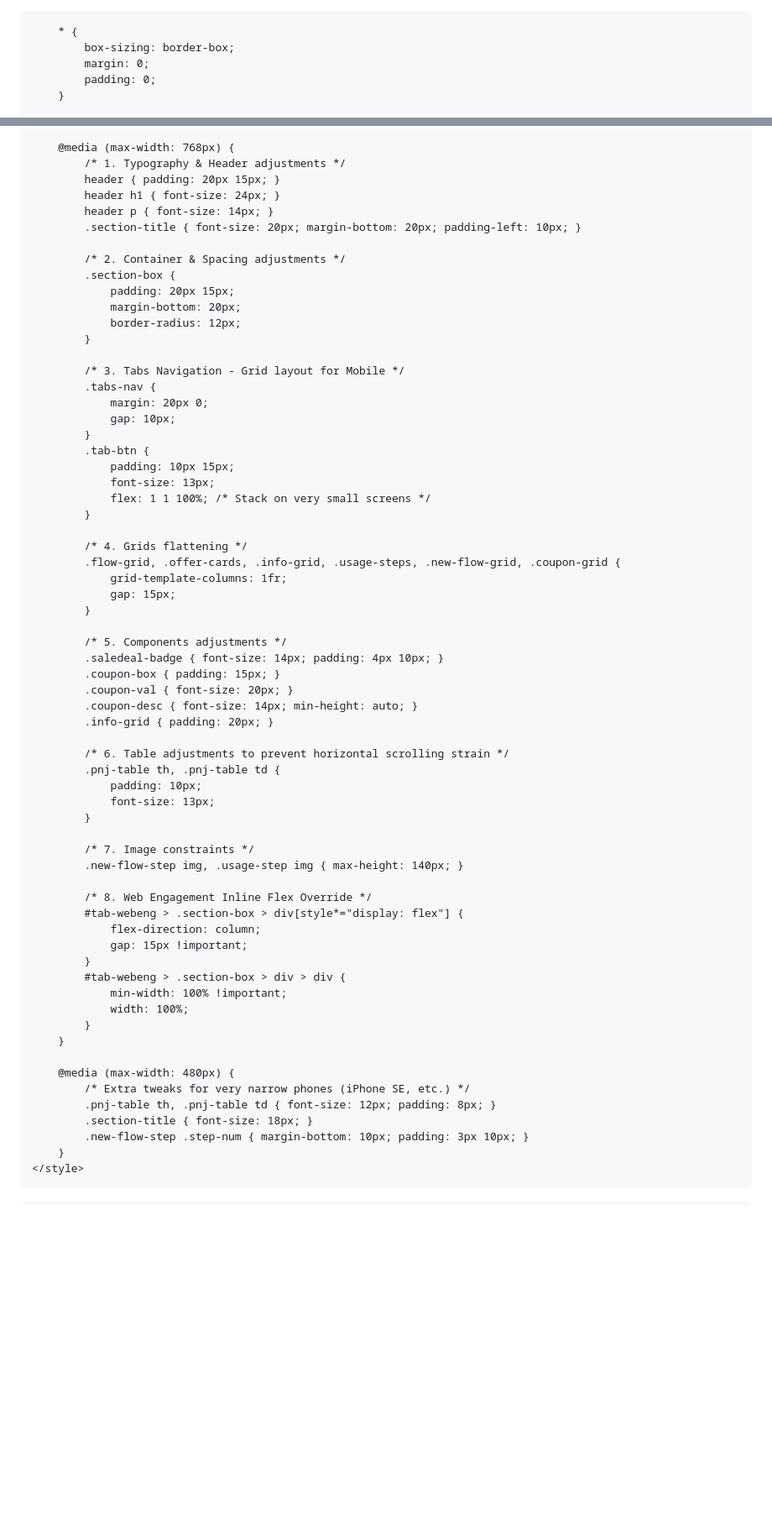
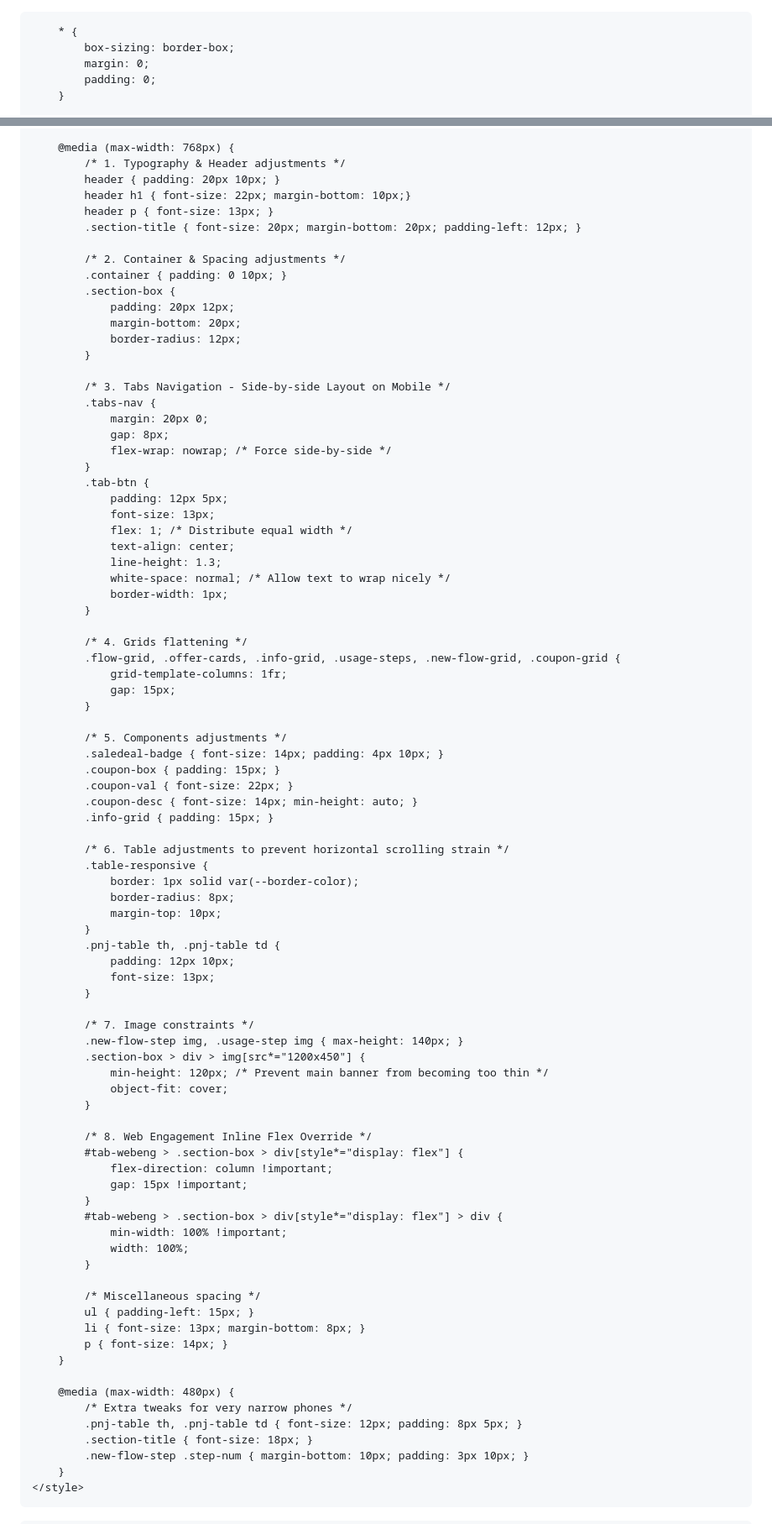
Before and after one commit to khbl-digital/CTKM-T5, a Markdown page: README.md, 2 parts joined by grey strips. Shown at 84% size. Drawn GitHub-style; blank space fills up the shorter version.

Commit message:
CTKM T5
Adjusted CSS styles for responsive design and layout.

```diff
--- a/README.md
+++ b/README.md
@@ -1,4 +1,3 @@
-<!DOCTYPE html>
 <html lang="vi">
 <head>
     <meta charset="UTF-8">
@@ -482,27 +481,33 @@
 
         @media (max-width: 768px) {
             /* 1. Typography & Header adjustments */
-            header { padding: 20px 15px; }
-            header h1 { font-size: 24px; }
-            header p { font-size: 14px; }
-            .section-title { font-size: 20px; margin-bottom: 20px; padding-left: 10px; }
+            header { padding: 20px 10px; }
+            header h1 { font-size: 22px; margin-bottom: 10px;}
+            header p { font-size: 13px; }
+            .section-title { font-size: 20px; margin-bottom: 20px; padding-left: 12px; }
 
             /* 2. Container & Spacing adjustments */
+            .container { padding: 0 10px; }
             .section-box {
-                padding: 20px 15px;
+                padding: 20px 12px;
                 margin-bottom: 20px;
                 border-radius: 12px;
             }
 
-            /* 3. Tabs Navigation - Grid layout for Mobile */
+            /* 3. Tabs Navigation - Side-by-side Layout on Mobile */
             .tabs-nav {
                 margin: 20px 0;
-                gap: 10px;
+                gap: 8px;
+                flex-wrap: nowrap; /* Force side-by-side */
             }
             .tab-btn {
-                padding: 10px 15px;
+                padding: 12px 5px;
                 font-size: 13px;
-                flex: 1 1 100%; /* Stack on very small screens */
+                flex: 1; /* Distribute equal width */
+                text-align: center;
+                line-height: 1.3;
+                white-space: normal; /* Allow text to wrap nicely */
+                border-width: 1px;
             }
 
             /* 4. Grids flattening */
@@ -514,33 +519,47 @@
             /* 5. Components adjustments */
             .saledeal-badge { font-size: 14px; padding: 4px 10px; }
             .coupon-box { padding: 15px; }
-            .coupon-val { font-size: 20px; }
+            .coupon-val { font-size: 22px; }
             .coupon-desc { font-size: 14px; min-height: auto; }
-            .info-grid { padding: 20px; }
+            .info-grid { padding: 15px; }
 
             /* 6. Table adjustments to prevent horizontal scrolling strain */
+            .table-responsive {
+                border: 1px solid var(--border-color);
+                border-radius: 8px;
+                margin-top: 10px;
+            }
             .pnj-table th, .pnj-table td {
-                padding: 10px;
+                padding: 12px 10px;
                 font-size: 13px;
             }
 
             /* 7. Image constraints */
             .new-flow-step img, .usage-step img { max-height: 140px; }
+            .section-box > div > img[src*="1200x450"] {
+                min-height: 120px; /* Prevent main banner from becoming too thin */
+                object-fit: cover;
+            }
 
             /* 8. Web Engagement Inline Flex Override */
             #tab-webeng > .section-box > div[style*="display: flex"] {
-                flex-direction: column;
+                flex-direction: column !important;
                 gap: 15px !important;
             }
-            #tab-webeng > .section-box > div > div {
+            #tab-webeng > .section-box > div[style*="display: flex"] > div {
                 min-width: 100% !important;
                 width: 100%;
             }
+
+            /* Miscellaneous spacing */
+            ul { padding-left: 15px; }
+            li { font-size: 13px; margin-bottom: 8px; }
+            p { font-size: 14px; }
         }
 
         @media (max-width: 480px) {
-            /* Extra tweaks for very narrow phones (iPhone SE, etc.) */
-            .pnj-table th, .pnj-table td { font-size: 12px; padding: 8px; }
+            /* Extra tweaks for very narrow phones */
+            .pnj-table th, .pnj-table td { font-size: 12px; padding: 8px 5px; }
             .section-title { font-size: 18px; }
             .new-flow-step .step-num { margin-bottom: 10px; padding: 3px 10px; }
         }
```
